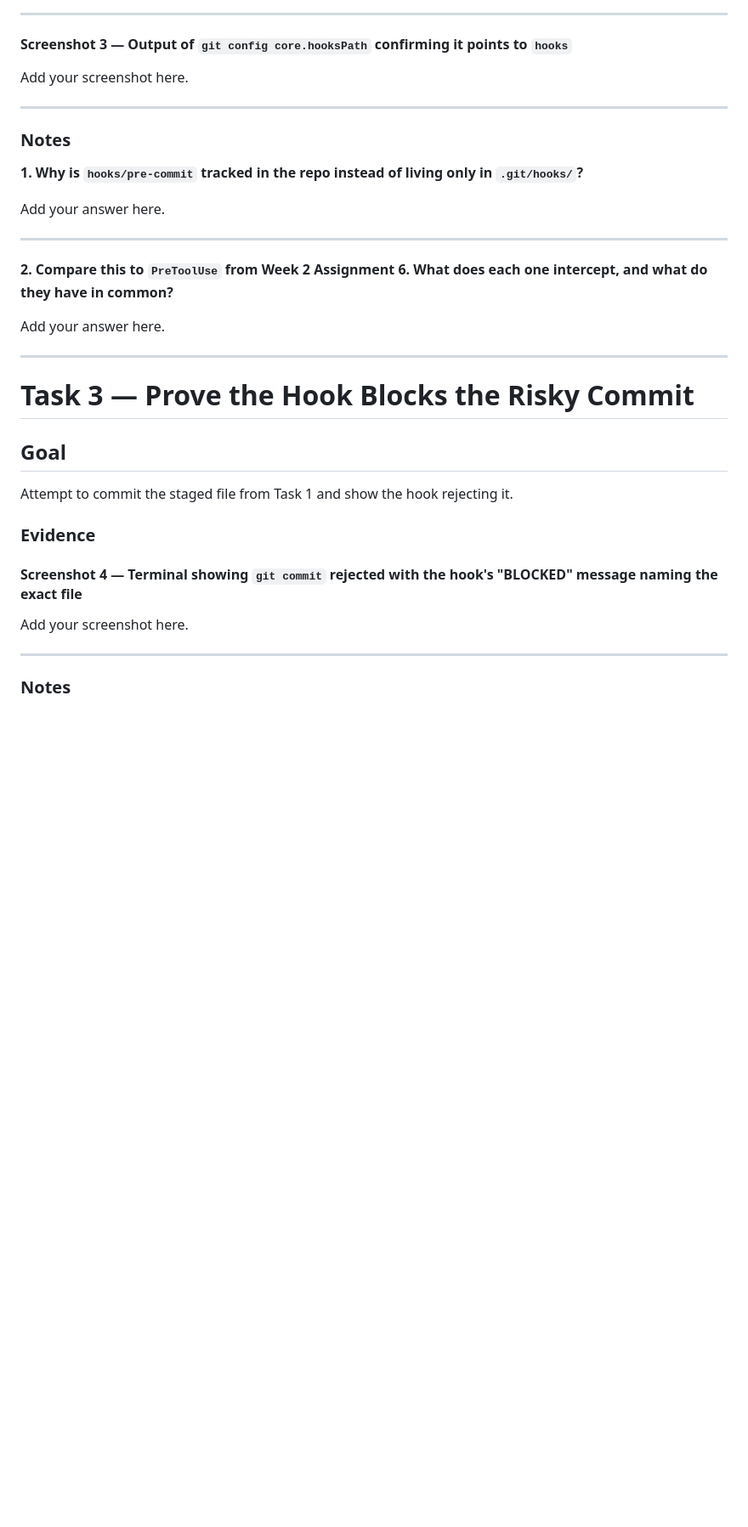
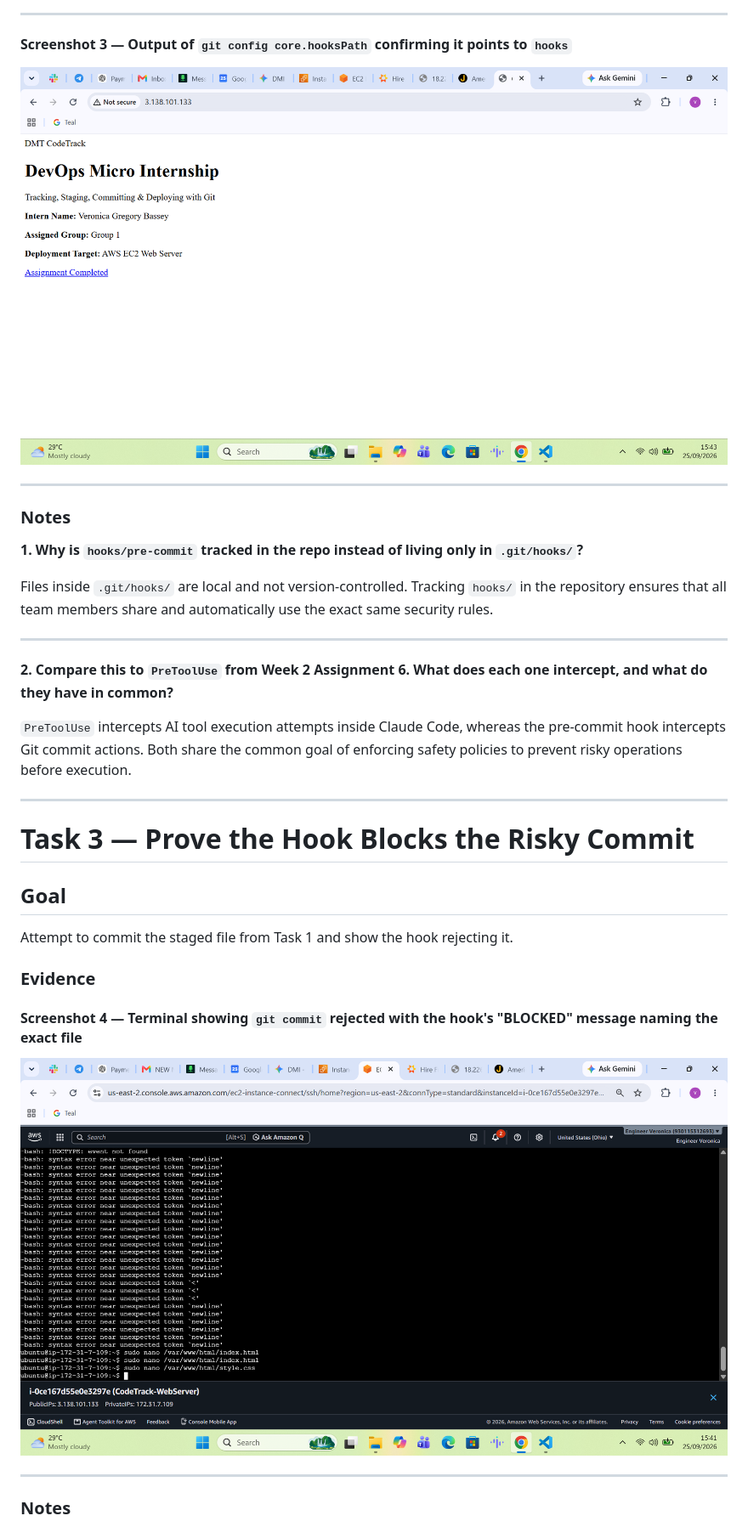
Before and after one commit to veronicagregorybassey-code/devops-micro-internship-pravinmishra, a Markdown page: week-04-git-and-github/assignment-06-ai-assisted-git-safety-net.md, the part around one of its changes. Shown at 85% size. Rendered like a GitHub page; blank space fills up the shorter version.

```diff
--- a/week-04-git-and-github/assignment-06-ai-assisted-git-safety-net.md
+++ b/week-04-git-and-github/assignment-06-ai-assisted-git-safety-net.md
@@ -77,7 +77,7 @@ Add your screenshot here.
 
 #### Screenshot 3 — Output of `git config core.hooksPath` confirming it points to `hooks`
 
-Add your screenshot here.
+![Task 3 Hooks Path](screenshots/task7-ec2-browser.png)
 
 ---
 
@@ -85,13 +85,13 @@ Add your screenshot here.
 
 **1. Why is `hooks/pre-commit` tracked in the repo instead of living only in `.git/hooks/`?**
 
-Add your answer here.
+Files inside `.git/hooks/` are local and not version-controlled. Tracking `hooks/` in the repository ensures that all team members share and automatically use the exact same security rules.
 
 ---
 
 **2. Compare this to `PreToolUse` from Week 2 Assignment 6. What does each one intercept, and what do they have in common?**
 
-Add your answer here.
+`PreToolUse` intercepts AI tool execution attempts inside Claude Code, whereas the pre-commit hook intercepts Git commit actions. Both share the common goal of enforcing safety policies to prevent risky operations before execution.
 
 ---
 
@@ -105,7 +105,7 @@ Attempt to commit the staged file from Task 1 and show the hook rejecting it.
 
 #### Screenshot 4 — Terminal showing `git commit` rejected with the hook's "BLOCKED" message naming the exact file
 
-Add your screenshot here.
+![Task 4 Commit Blocked](screenshots/task7-deploy.png)
 
 ---
 
```
Also changed, not shown: other parts of week-04-git-and-github/assignment-06-ai-assisted-git-safety-net.md (+47 -53 lines).
